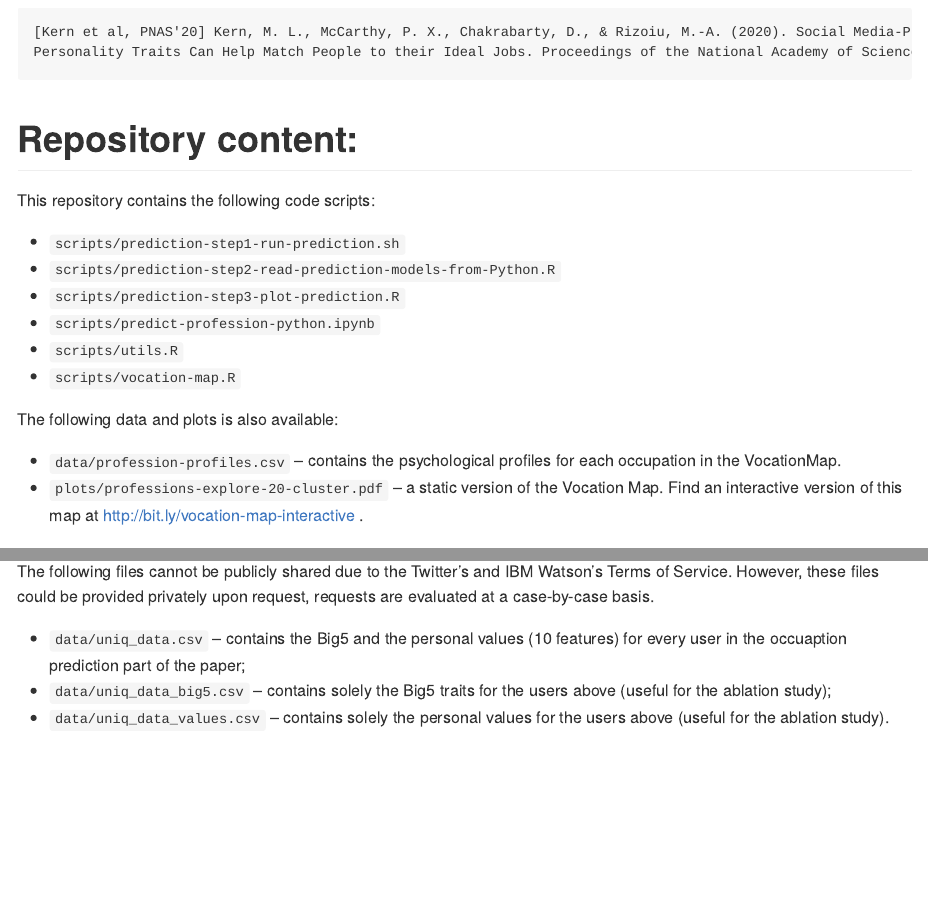
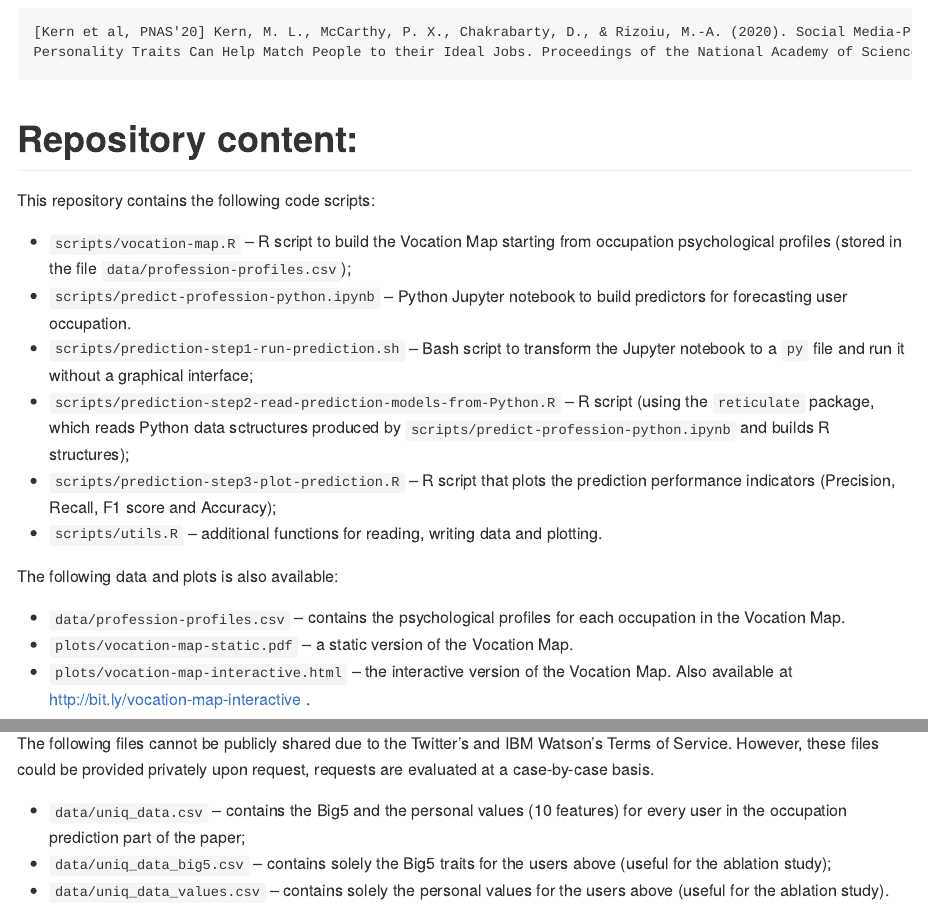
Before and after one commit to behavioral-ds/VocationMap, an R Markdown document (README.Rmd): the page in a window 1100 px wide, from 300 px down, and a second part further down, joined at a grey line. The pictures show the output file README.md that the author committed with the source, drawn offline in the style of GitHub.

Commit message:
Added interactive Vocation Map; description of different files.

```diff
--- a/README.Rmd
+++ b/README.Rmd
@@ -19,19 +19,20 @@ Repository content:
 
 This repository contains the following code scripts:
 
-* `scripts/prediction-step1-run-prediction.sh`
-* `scripts/prediction-step2-read-prediction-models-from-Python.R`
-* `scripts/prediction-step3-plot-prediction.R`
-* `scripts/predict-profession-python.ipynb`
-* `scripts/utils.R`
-* `scripts/vocation-map.R`
+* `scripts/vocation-map.R` -- R script to build the Vocation Map starting from occupation psychological profiles (stored in the file `data/profession-profiles.csv`);
+* `scripts/predict-profession-python.ipynb` -- Python Jupyter notebook to build predictors for forecasting user occupation.
+* `scripts/prediction-step1-run-prediction.sh` -- Bash script to transform the Jupyter notebook to a `py` file and run it without a graphical interface;
+* `scripts/prediction-step2-read-prediction-models-from-Python.R` -- R script (using the `reticulate` package, which reads Python data sctructures produced by `scripts/predict-profession-python.ipynb` and builds R structures);
+* `scripts/prediction-step3-plot-prediction.R` -- R script that plots the prediction performance indicators (Precision, Recall, F1 score and Accuracy);
+* `scripts/utils.R` -- additional functions for reading, writing data and plotting.
 
 The following data and plots is also available:
 
-* `data/profession-profiles.csv` -- contains the psychological profiles for each occupation in the VocationMap.
-* `plots/professions-explore-20-cluster.pdf` -- a static version of the Vocation Map. Find an interactive version of this map at http://bit.ly/vocation-map-interactive .
+* `data/profession-profiles.csv` -- contains the psychological profiles for each occupation in the Vocation Map.
+* `plots/vocation-map-static.pdf` -- a static version of the Vocation Map.
+* `plots/vocation-map-interactive.html` -- the interactive version of the Vocation Map. Also available at http://bit.ly/vocation-map-interactive .
 
-![A static version of the Vocation Map.](plots/professions-explore-20-cluster.png)
+![A static version of the Vocation Map.](plots/vocation-map-static.png)
 
 Additional data file:
 ===
@@ -39,7 +40,7 @@ Additional data file:
 The following files cannot be publicly shared due to the Twitter's and IBM Watson's Terms of Service.
 However, these files could be provided privately upon request, requests are evaluated at a case-by-case basis.
 
-* `data/uniq_data.csv` -- contains the Big5 and the personal values (10 features) for every user in the occuaption prediction part of the paper;
+* `data/uniq_data.csv` -- contains the Big5 and the personal values (10 features) for every user in the occupation prediction part of the paper;
 * `data/uniq_data_big5.csv` -- contains solely the Big5 traits for the users above (useful for the ablation study);
 * `data/uniq_data_values.csv` -- contains solely the personal values for the users above (useful for the ablation study).
 
```
Also changed, not shown: README.md, README_files/figure-gfm/unnamed-chunk-1-1.png (deleted), plots/vocation-map-interactive.html (added), plots/vocation-map-static.pdf (renamed from plots/professions-explore-20-cluster.pdf), plots/vocation-map-static.png (renamed from plots/professions-explore-20-cluster.png).
